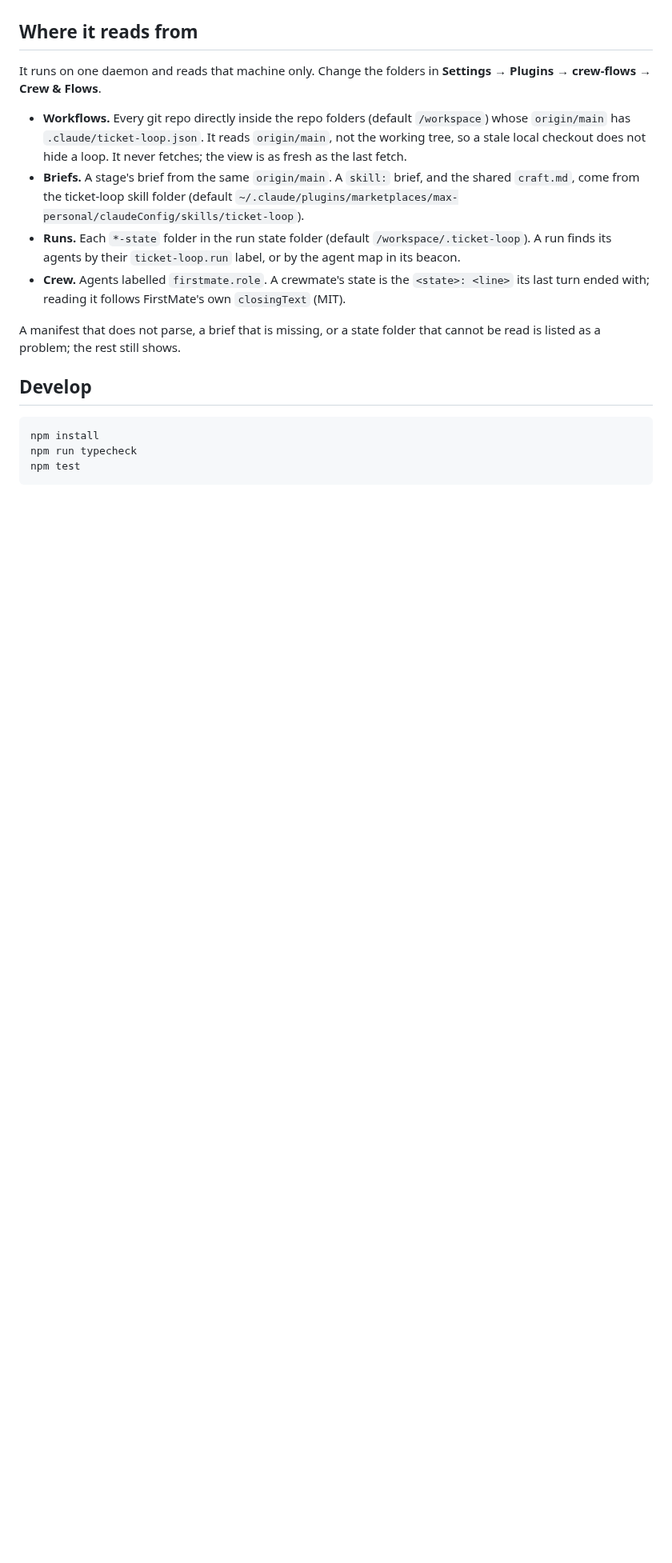
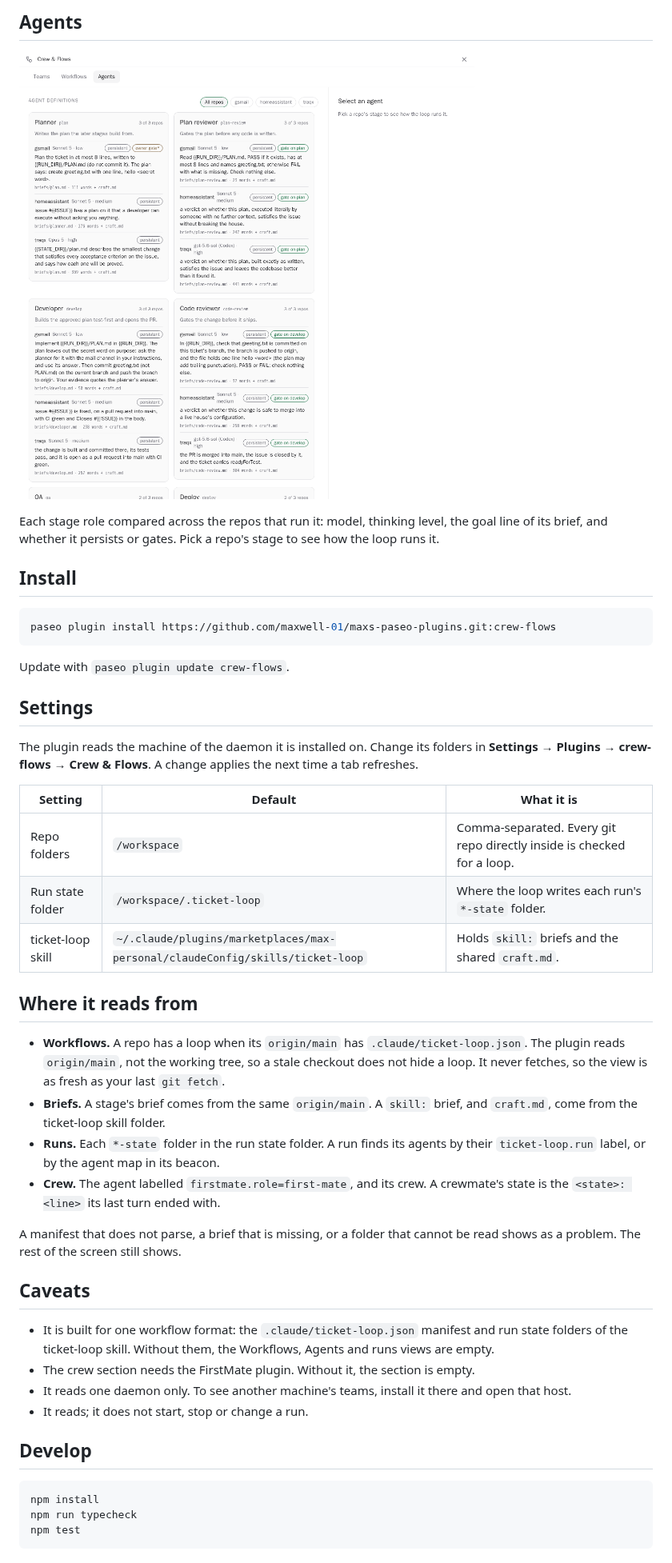
Before and after one commit to maxwell-01/maxs-paseo-plugins, a Markdown page: crew-flows/README.md, the part around one of its changes. Shown at 80% size. GitHub-like rendering; pictures changed too: crew-flows/images/agents.png (added); blank space fills up the shorter version.

Commit message:
crew-flows: package for Paseo Cafe, with a README on how to use it (#45)
Co-authored-by: Claude Opus 5.5 <noreply@anthropic.com>

````diff
--- a/crew-flows/README.md
+++ b/crew-flows/README.md
@@ -16,22 +25,51 @@ declares, the agent roles in them, and the runs and FirstMate crew working now.
+## Agents
+
+![Agents tab](images/agents.png)
+
+Each stage role compared across the repos that run it: model, thinking level, the goal line of its
+brief, and whether it persists or gates. Pick a repo's stage to see how the loop runs it.
+
+## Install
+
+```bash
+paseo plugin install https://github.com/maxwell-01/maxs-paseo-plugins.git:crew-flows
+```
+
+Update with `paseo plugin update crew-flows`.
+
+## Settings
+
+The plugin reads the machine of the daemon it is installed on. Change its folders in
+**Settings → Plugins → crew-flows → Crew & Flows**. A change applies the next time a tab refreshes.
+
+| Setting | Default | What it is |
+| --- | --- | --- |
+| Repo folders | `/workspace` | Comma-separated. Every git repo directly inside is checked for a loop. |
+| Run state folder | `/workspace/.ticket-loop` | Where the loop writes each run's `*-state` folder. |
+| ticket-loop skill | `~/.claude/plugins/marketplaces/max-personal/claudeConfig/skills/ticket-loop` | Holds `skill:` briefs and the shared `craft.md`. |
 
 ## Where it reads from
 
-It runs on one daemon and reads that machine only. Change the folders in **Settings → Plugins →
-crew-flows → Crew & Flows**.
+- **Workflows.** A repo has a loop when its `origin/main` has `.claude/ticket-loop.json`. The
+  plugin reads `origin/main`, not the working tree, so a stale checkout does not hide a loop. It
+  never fetches, so the view is as fresh as your last `git fetch`.
+- **Briefs.** A stage's brief comes from the same `origin/main`. A `skill:` brief, and `craft.md`,
+  come from the ticket-loop skill folder.
+- **Runs.** Each `*-state` folder in the run state folder. A run finds its agents by their
+  `ticket-loop.run` label, or by the agent map in its beacon.
+- **Crew.** The agent labelled `firstmate.role=first-mate`, and its crew. A crewmate's state is the
+  `<state>: <line>` its last turn ended with.
 
-- **Workflows.** Every git repo directly inside the repo folders (default `/workspace`) whose
-  `origin/main` has `.claude/ticket-loop.json`. It reads `origin/main`, not the working tree, so a
-  stale local checkout does not hide a loop. It never fetches; the view is as fresh as the last fetch.
-- **Briefs.** A stage's brief from the same `origin/main`. A `skill:` brief, and the shared
-  `craft.md`, come from the ticket-loop skill folder (default
-  `~/.claude/plugins/marketplaces/max-personal/claudeConfig/skills/ticket-loop`).
-- **Runs.** Each `*-state` folder in the run state folder (default `/workspace/.ticket-loop`). A run
-  finds its agents by their `ticket-loop.run` label, or by the agent map in its beacon.
-- **Crew.** Agents labelled `firstmate.role`. A crewmate's state is the `<state>: <line>` its last
-  turn ended with; reading it follows FirstMate's own `closingText` (MIT).
+A manifest that does not parse, a brief that is missing, or a folder that cannot be read shows as a
+problem. The rest of the screen still shows.
 
-A manifest that does not parse, a brief that is missing, or a state folder that cannot be read is
-listed as a problem; the rest still shows.
+## Caveats
+
+- It is built for one workflow format: the `.claude/ticket-loop.json` manifest and run state folders
+  of the ticket-loop skill. Without them, the Workflows, Agents and runs views are empty.
+- The crew section needs the FirstMate plugin. Without it, the section is empty.
+- It reads one daemon only. To see another machine's teams, install it there and open that host.
+- It reads; it does not start, stop or change a run.
 
 ## Develop
 
````
Also changed, not shown: other parts of crew-flows/README.md (+24 -11 lines), crew-flows/images/teams.png (added), crew-flows/images/workflows.png (added), 1 other file.
